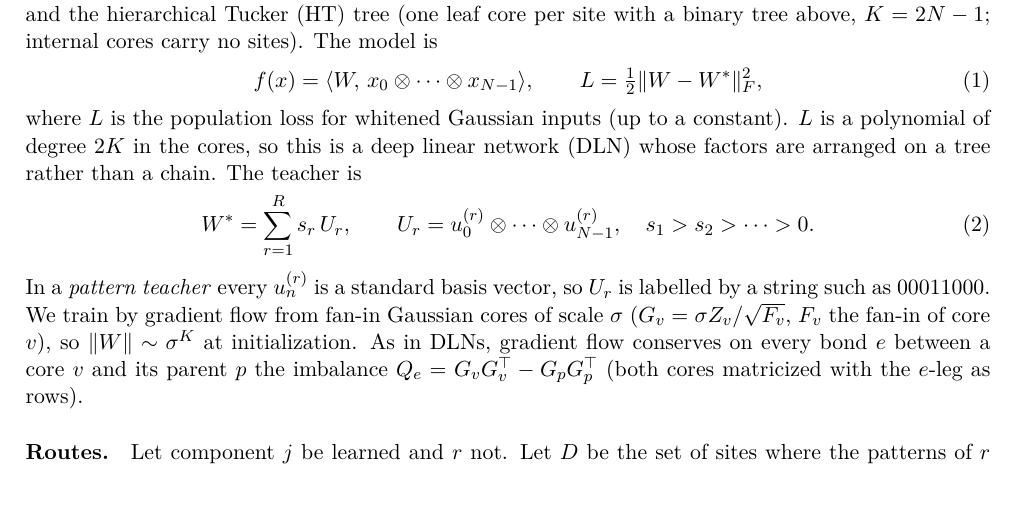
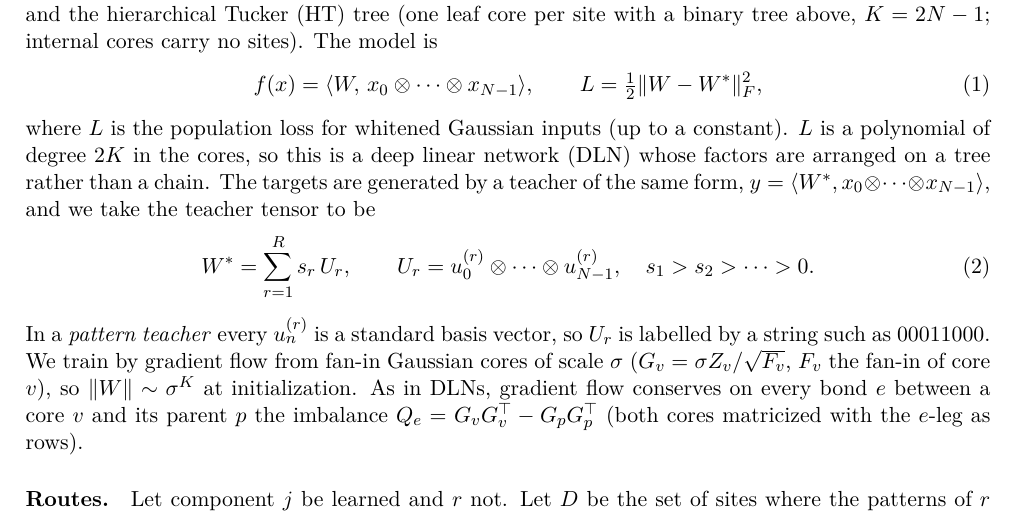
Before and after one commit to seamus-fallows/TTN-regimes, a LaTeX paper (report/summary.tex): part of page 1 of 12, cut so that both start at the same text. Compiled offline with pdfLaTeX.

Commit message:
Summary: state that the targets are generated by the teacher tensor W*
Co-Authored-By: Claude Opus 5.5 <noreply@anthropic.com>

```diff
--- a/report/summary.tex
+++ b/report/summary.tex
@@ -57,7 +57,8 @@ L=\tfrac12\lVert W-W^*\rVert_F^2,
 \end{equation}
 where $L$ is the population loss for whitened Gaussian inputs (up to a constant). $L$ is a polynomial of
 degree $2K$ in the cores, so this is a deep linear network (DLN) whose factors are arranged on a tree rather
-than a chain. The teacher is
+than a chain. The targets are generated by a teacher of the same form, $y=\langle W^*,x_0\otimes\dots\otimes x_{N-1}\rangle$,
+and we take the teacher tensor to be
 \begin{equation}
 W^*=\sum_{r=1}^R s_r\,U_r,\qquad U_r=u^{(r)}_0\otimes\dots\otimes u^{(r)}_{N-1},\quad s_1>s_2>\dots>0.
 \end{equation}
```
Also changed, not shown: report/summary.pdf.
